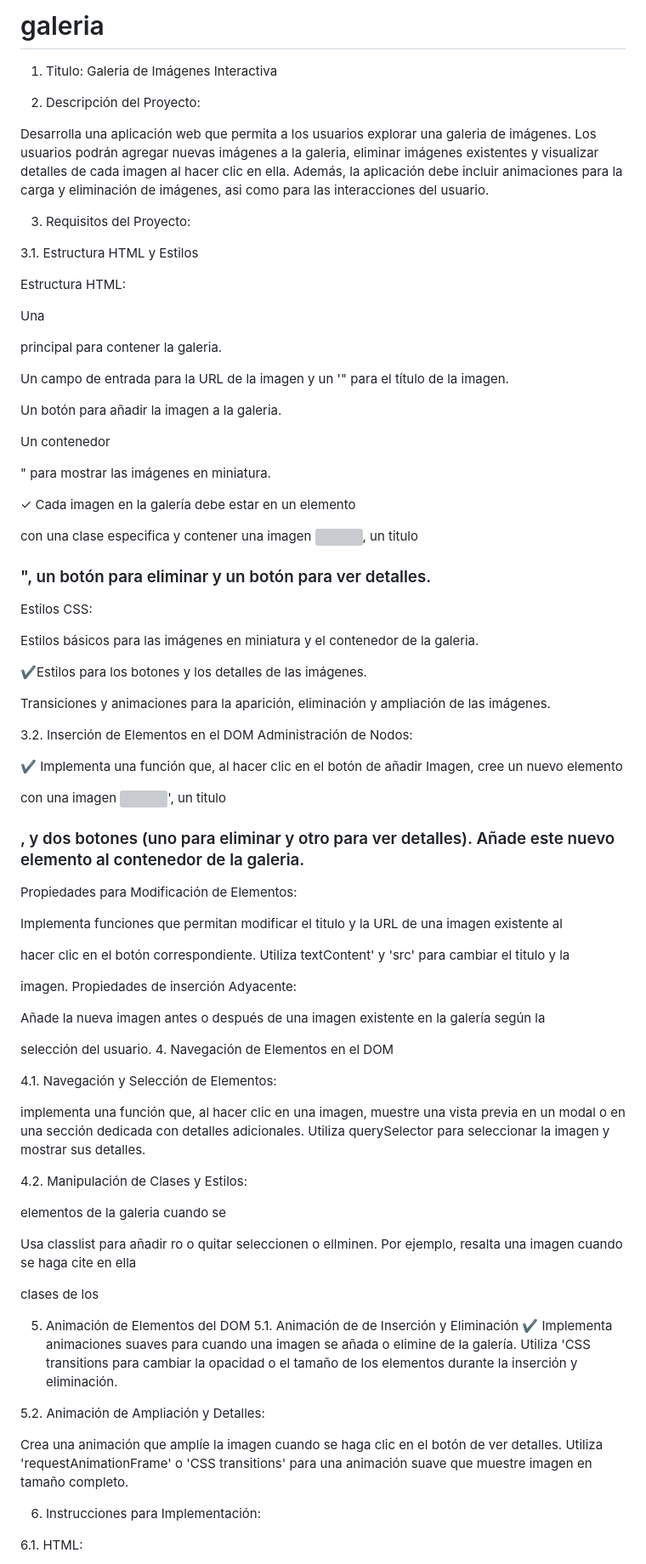
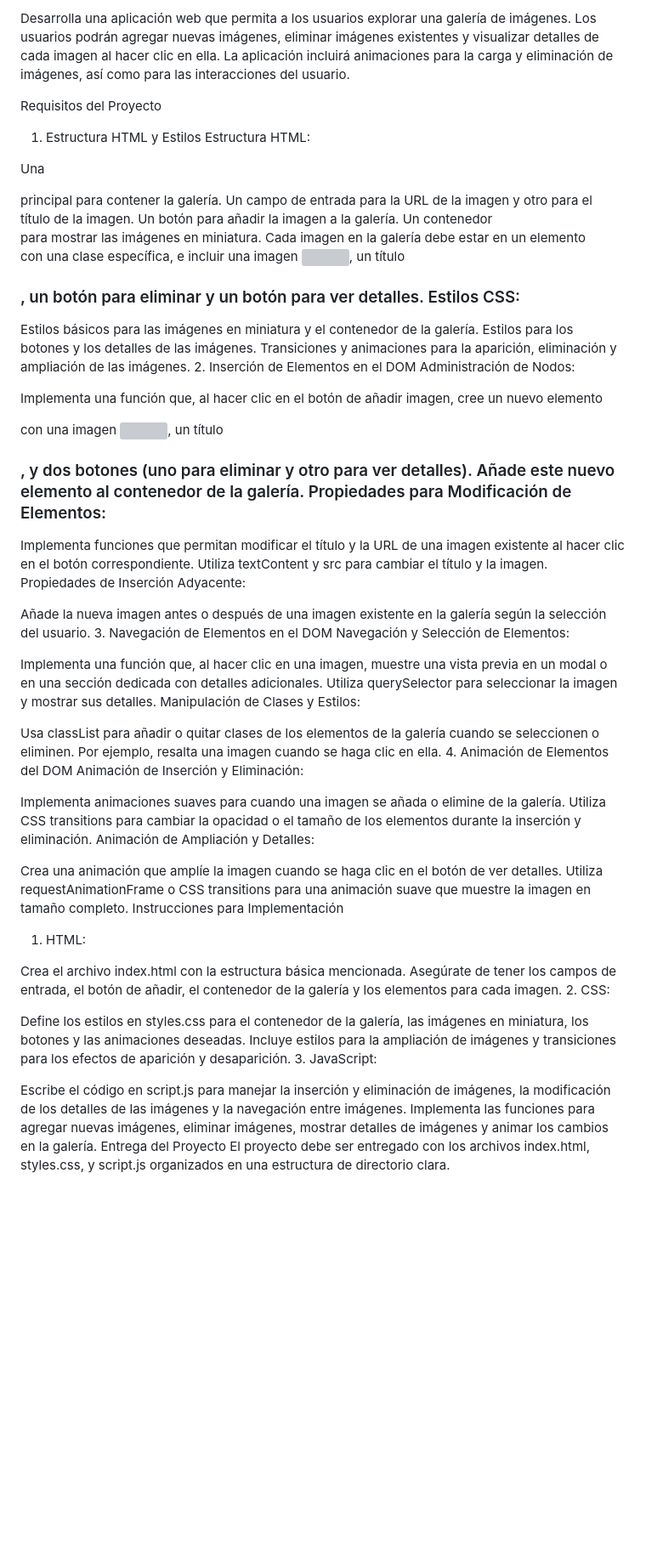
Before and after one commit to luisAriza-9/galeria, a Markdown page: README.md, the part around the change printed below. Shown: that part at 85% size. GitHub-like rendering; blank space fills up the shorter version; grey boxes are pictures that could not be loaded.

```diff
--- a/README.md
+++ b/README.md
@@ -1,71 +1,55 @@
-# galeria
+Desarrolla una aplicación web que permita a los usuarios explorar una galería de imágenes. Los usuarios podrán agregar nuevas imágenes, eliminar imágenes existentes y visualizar detalles de cada imagen al hacer clic en ella. La aplicación incluirá animaciones para la carga y eliminación de imágenes, así como para las interacciones del usuario.
 
-1. Titulo: Galeria de Imágenes Interactiva
-
-2. Descripción del Proyecto:
-
-Desarrolla una aplicación web que permita a los usuarios explorar una galeria de imágenes. Los usuarios podrán agregar nuevas imágenes a la galeria, eliminar imágenes existentes y visualizar detalles de cada imagen al hacer clic en ella. Además, la aplicación debe incluir animaciones para la carga y eliminación de imágenes, asi como para las interacciones del usuario.
-
-3. Requisitos del Proyecto:
-
-3.1. Estructura HTML y Estilos
-
+Requisitos del Proyecto
+1. Estructura HTML y Estilos
 Estructura HTML:
 
-Una <div> principal para contener la galeria.
-
-Un campo de entrada <input> para la URL de la imagen y un '<input>" para el título de la imagen.
-
-Un botón <button> para añadir la imagen a la galeria.
-
-Un contenedor <div>" para mostrar las imágenes en miniatura.
-
-✓ Cada imagen en la galería debe estar en un elemento <div> con una clase especifica y contener una imagen <img>, un titulo <h3>", un botón para eliminar y un botón para ver detalles.
-
+Una <div> principal para contener la galería.
+Un campo de entrada <input> para la URL de la imagen y otro <input> para el título de la imagen.
+Un botón <button> para añadir la imagen a la galería.
+Un contenedor <div> para mostrar las imágenes en miniatura.
+Cada imagen en la galería debe estar en un elemento <div> con una clase específica, e incluir una imagen <img>, un título <h3>, un botón para eliminar y un botón para ver detalles.
 Estilos CSS:
 
-Estilos básicos para las imágenes en miniatura y el contenedor de la galeria.
+Estilos básicos para las imágenes en miniatura y el contenedor de la galería.
+Estilos para los botones y los detalles de las imágenes.
+Transiciones y animaciones para la aparición, eliminación y ampliación de las imágenes.
+2. Inserción de Elementos en el DOM
+Administración de Nodos:
 
-✔Estilos para los botones y los detalles de las imágenes.
-
-Transiciones y animaciones para la aparición, eliminación y ampliación de las imágenes.
-
-3.2. Inserción de Elementos en el DOM Administración de Nodos:
-
-✔ Implementa una función que, al hacer clic en el botón de añadir Imagen, cree un nuevo elemento <div> con una imagen <img>', un titulo <h3>, y dos botones (uno para eliminar y otro para ver detalles). Añade este nuevo elemento al contenedor de la galeria.
-
+Implementa una función que, al hacer clic en el botón de añadir imagen, cree un nuevo elemento <div> con una imagen <img>, un título <h3>, y dos botones (uno para eliminar y otro para ver detalles). Añade este nuevo elemento al contenedor de la galería.
 Propiedades para Modificación de Elementos:
 
-Implementa funciones que permitan modificar el titulo y la URL de una imagen existente al
+Implementa funciones que permitan modificar el título y la URL de una imagen existente al hacer clic en el botón correspondiente. Utiliza textContent y src para cambiar el título y la imagen.
+Propiedades de Inserción Adyacente:
 
-hacer clic en el botón correspondiente. Utiliza textContent' y 'src' para cambiar el titulo y la
+Añade la nueva imagen antes o después de una imagen existente en la galería según la selección del usuario.
+3. Navegación de Elementos en el DOM
+Navegación y Selección de Elementos:
 
-imagen. Propiedades de inserción Adyacente:
+Implementa una función que, al hacer clic en una imagen, muestre una vista previa en un modal o en una sección dedicada con detalles adicionales. Utiliza querySelector para seleccionar la imagen y mostrar sus detalles.
+Manipulación de Clases y Estilos:
 
-Añade la nueva imagen antes o después de una imagen existente en la galería según la
+Usa classList para añadir o quitar clases de los elementos de la galería cuando se seleccionen o eliminen. Por ejemplo, resalta una imagen cuando se haga clic en ella.
+4. Animación de Elementos del DOM
+Animación de Inserción y Eliminación:
 
-selección del usuario. 4. Navegación de Elementos en el DOM
+Implementa animaciones suaves para cuando una imagen se añada o elimine de la galería. Utiliza CSS transitions para cambiar la opacidad o el tamaño de los elementos durante la inserción y eliminación.
+Animación de Ampliación y Detalles:
 
-4.1. Navegación y Selección de Elementos:
+Crea una animación que amplíe la imagen cuando se haga clic en el botón de ver detalles. Utiliza requestAnimationFrame o CSS transitions para una animación suave que muestre la imagen en tamaño completo.
+Instrucciones para Implementación
+1. HTML:
 
-implementa una función que, al hacer clic en una imagen, muestre una vista previa en un modal o en una sección dedicada con detalles adicionales. Utiliza querySelector para seleccionar la imagen y mostrar sus detalles.
+Crea el archivo index.html con la estructura básica mencionada.
+Asegúrate de tener los campos de entrada, el botón de añadir, el contenedor de la galería y los elementos para cada imagen.
+2. CSS:
 
-4.2. Manipulación de Clases y Estilos:
+Define los estilos en styles.css para el contenedor de la galería, las imágenes en miniatura, los botones y las animaciones deseadas. Incluye estilos para la ampliación de imágenes y transiciones para los efectos de aparición y desaparición.
+3. JavaScript:
 
-elementos de la galeria cuando se
+Escribe el código en script.js para manejar la inserción y eliminación de imágenes, la modificación de los detalles de las imágenes y la navegación entre imágenes.
+Implementa las funciones para agregar nuevas imágenes, eliminar imágenes, mostrar detalles de imágenes y animar los cambios en la galería.
+Entrega del Proyecto
+El proyecto debe ser entregado con los archivos index.html, styles.css, y script.js organizados en una estructura de directorio clara.
 
-Usa classlist para añadir ro o quitar seleccionen o ellminen. Por ejemplo, resalta una imagen cuando se haga cite en ella
-
-clases de los
-
-5. Animación de Elementos del DOM 5.1. Animación de de Inserción y Eliminación
-✔ Implementa animaciones suaves para cuando una imagen se añada o elimine de la galería. Utiliza 'CSS transitions para cambiar la opacidad o el tamaño de los elementos durante la inserción y eliminación.
-
-5.2. Animación de Ampliación y Detalles:
-
-Crea una animación que amplíe la imagen cuando se haga clic en el botón de ver detalles. Utiliza 'requestAnimationFrame' o 'CSS transitions' para una animación suave que muestre imagen en tamaño completo.
-
-6. Instrucciones para Implementación:
-
-6.1. HTML:
-
```
Also changed, not shown: other parts of README.md (+1 -19 lines).
